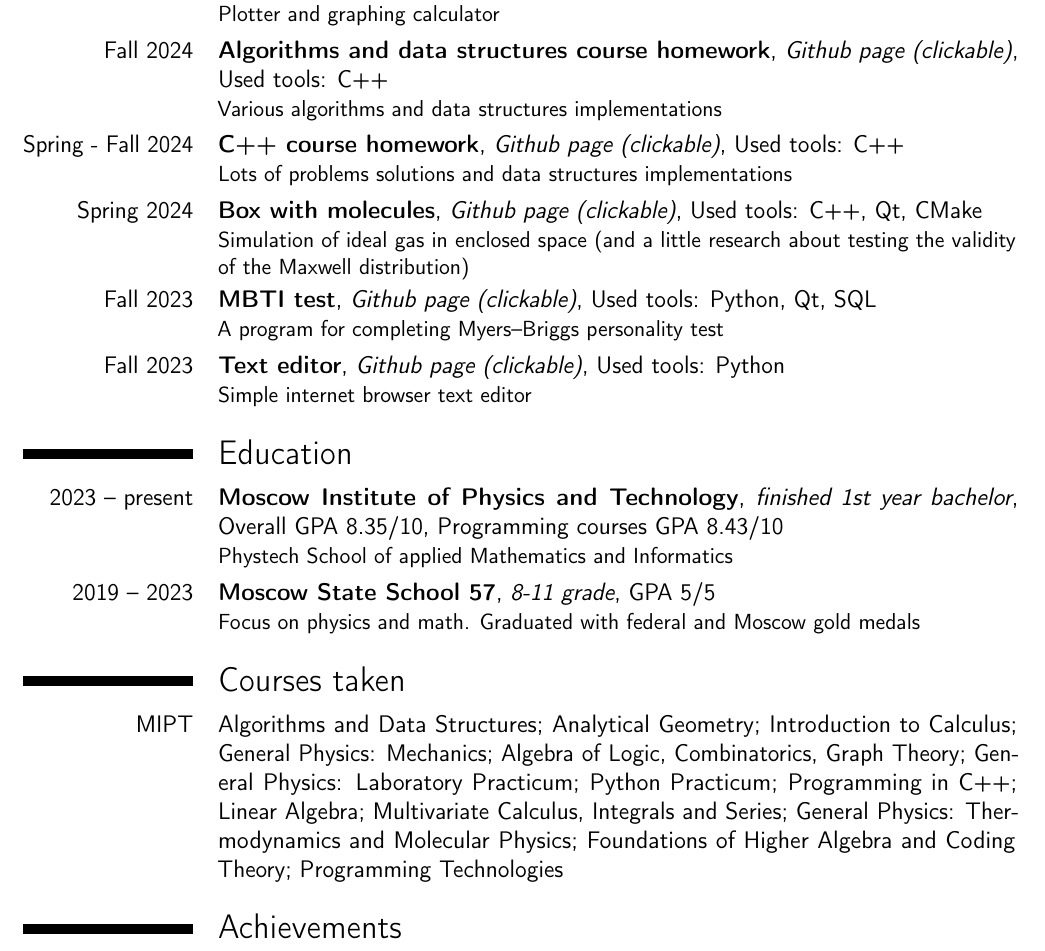
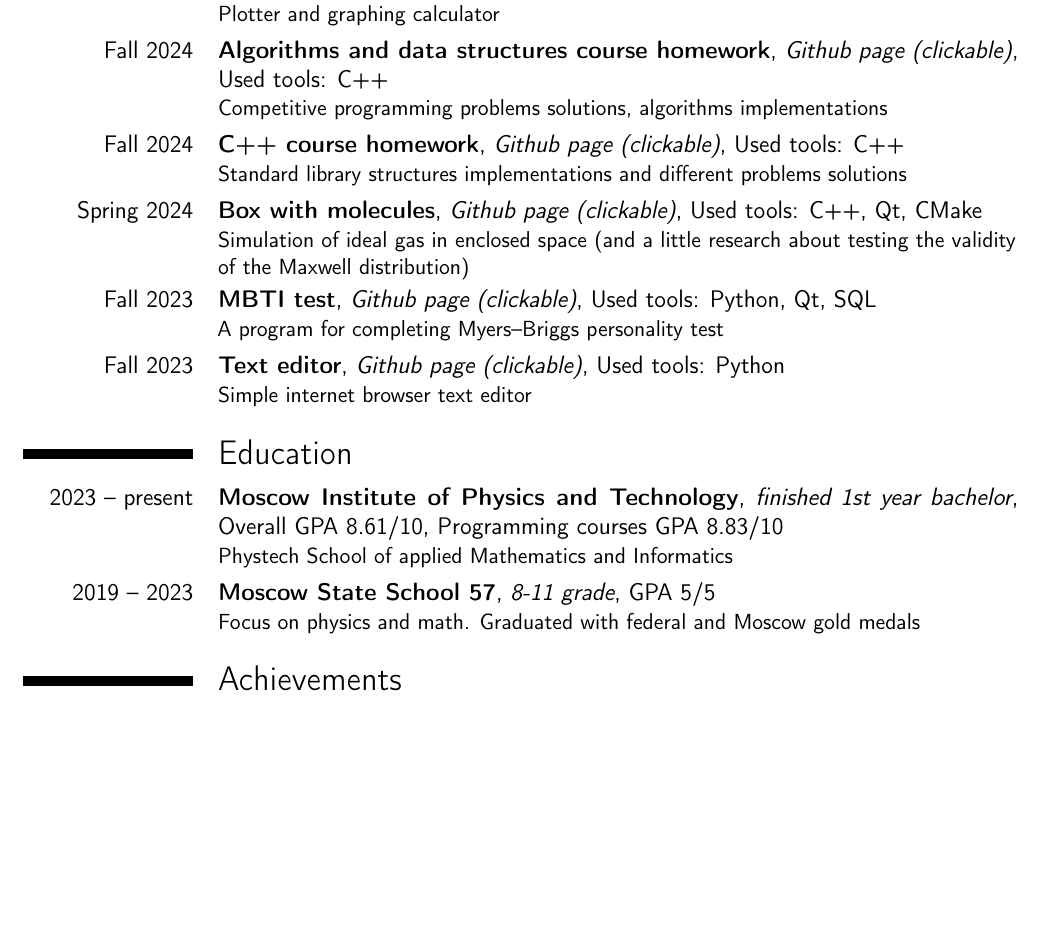
Before and after one commit to pr1kol2005/pr1kol2005, a LaTeX CV (main.tex): part of page 1 of 2, cut so that both start at the same text, the shorter picture padded with empty space. Compiled offline with pdfLaTeX.

Commit message:
cv updated after 3rd term

```diff
--- a/main.tex
+++ b/main.tex
@@ -11,9 +11,9 @@
 \address{Levoberezhnaya 4k2, 18}{125445 Moscow, Russian Federation}
 \mobile{+7 916 825 87 57}
 \email{k.a.grinko@gmail.com}
-\social[telegram]{pr1kol2005}
+\social[telegram]{pr1kol2}
 \social[github]{pr1kol2005}
-% \photo[96pt][0.2pt]{pic}
+\photo[128pt][0.2pt]{pic}
 
 \begin{document}
 
@@ -37,9 +37,9 @@
 
 \cventry{Fall 2024}{Graphing Calculator}{\href{https://github.com/pr1kol2005/graphing-calculator}{Github page (clickable)}}{Used tools: C++, SFML, CMake}{}{Plotter and graphing calculator}
 
-\cventry{Fall 2024}{Algorithms and data structures course homework}{\href{https://github.com/pr1kol2005/algorithms-3rd-term}{Github page (clickable)}}{Used tools: C++}{}{Various algorithms and data structures implementations}
+\cventry{Fall 2024}{Algorithms and data structures course homework}{\href{https://github.com/pr1kol2005/algorithms-3rd-term}{Github page (clickable)}}{Used tools: C++}{}{Competitive programming problems solutions, algorithms implementations}
 
-\cventry{Spring - Fall 2024}{C++ course homework}{\href{https://github.com/pr1kol2005/cpp-3rd-term}{Github page (clickable)}}{Used tools: C++}{}{Lots of problems solutions and data structures implementations}
+\cventry{Fall 2024}{C++ course homework}{\href{https://github.com/pr1kol2005/cpp-3rd-term}{Github page (clickable)}}{Used tools: C++}{}{Standard library structures implementations and different problems solutions}
 
 \cventry{Spring 2024}{Box with molecules}{\href{https://github.com/pr1kol2005/box-with-molecules}{Github page (clickable)}}{Used tools: C++, Qt, CMake}{}{Simulation of ideal gas in enclosed space (and a little research about testing the validity of the Maxwell distribution)}
 
@@ -50,14 +50,10 @@
 
 \section{Education}
 
-\cventry{2023 -- present}{Moscow Institute of Physics and Technology}{finished 1st year bachelor}{Overall GPA 8.35/10, Programming courses GPA 8.43/10}{}{Phystech School of applied Mathematics and Informatics}
+\cventry{2023 -- present}{Moscow Institute of Physics and Technology}{finished 1st year bachelor}{Overall GPA 8.61/10, Programming courses GPA 8.83/10}{}{Phystech School of applied Mathematics and Informatics}
 
 \cventry{2019 -- 2023}{Moscow State School 57}{8-11 grade}{}{GPA 5/5}{Focus on physics and math. Graduated with federal and Moscow gold medals}
 
 
-\section{Courses taken}
-\cvitem{MIPT}{Algorithms and Data Structures; Analytical Geometry; Introduction to Calculus; General Physics: Mechanics; Algebra of Logic, Combinatorics, Graph Theory; General Physics: Laboratory Practicum; Python Practicum; Programming in C++; Linear Algebra; Multivariate Calculus, Integrals and Series; General Physics: Thermodynamics and Molecular Physics; Foundations of Higher Algebra and Coding Theory; Programming Technologies}
-
-
 \section{Achievements}
 
```
Also changed, not shown: CV_Kirill_Grinko.pdf, pic.jpg, main.tex (8 more changed lines).
